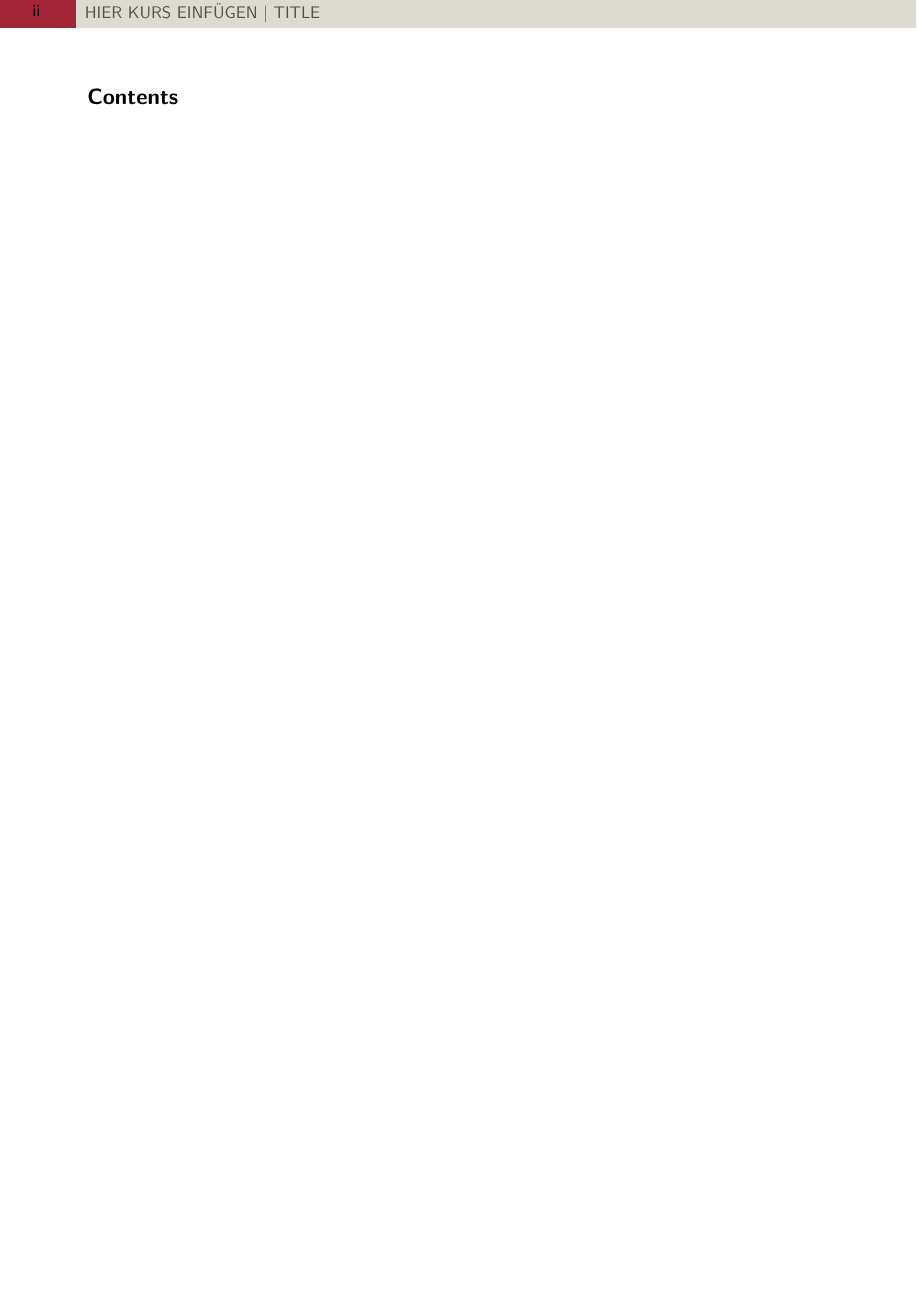
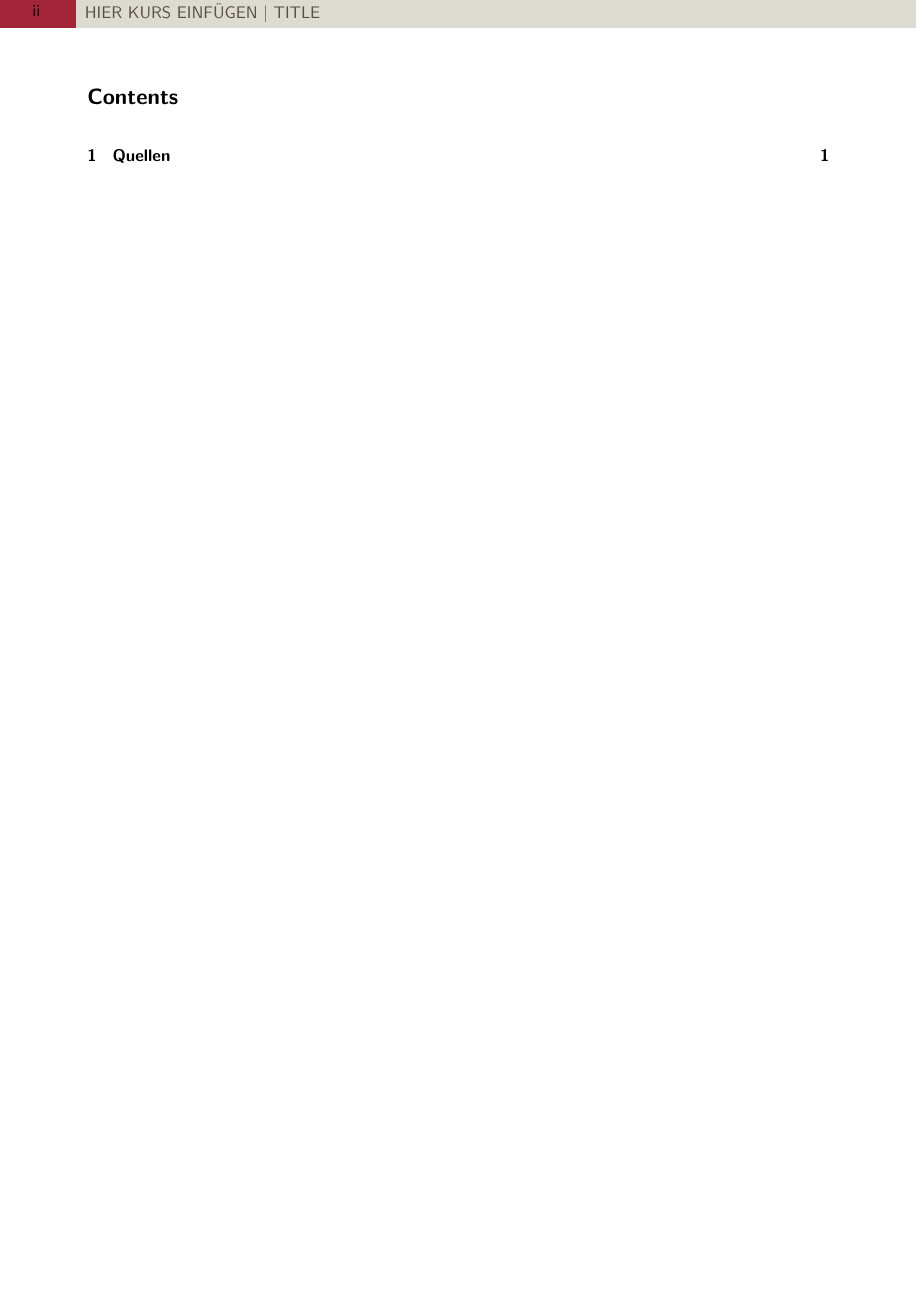
Before and after one commit to Chlain1/LaTeX-Template_Ulm, a LaTeX document (main.tex, which reads uulm-assignment.cls): page 2 of 2 before the commit and page 2 of 3 after it. Compiled offline with pdfLaTeX.

Commit message:
feat: added sourcepage at the end with Package biblatex

```diff
--- a/main.tex
+++ b/main.tex
@@ -8,6 +8,7 @@
 \studentnumber{4206769}
 \studentmail{MAX.MUSTERMANN@uni-ulm.de}
 
+\addbibresource{sources.bib}
 
 
 \assignmentno{}
--- a/uulm-assignment.cls
+++ b/uulm-assignment.cls
@@ -55,6 +55,9 @@
 \RequirePackage{svg}
 \RequirePackage{stmaryrd}
 
+% Sourcehandling
+\RequirePackage[backend = biber, citestyle=numeric, bibstyle=authortitle]{biblatex}
+
 \RequirePackage[ngerman, english]{babel}
 \RequirePackage{dirtytalk}
 
@@ -62,6 +65,7 @@
 
 \RequirePackage{graphicx}
 \RequirePackage{hyperref}
+\hypersetup{pdfborder=0 0 0}
 
 \definecolor{uulm}{RGB}{130,161,180}
 \definecolor{uulm-akzent}{rgb}{.663,.635,.553}
```
Also changed, not shown: sources.bib (added), main.tex (4 more changed lines).
